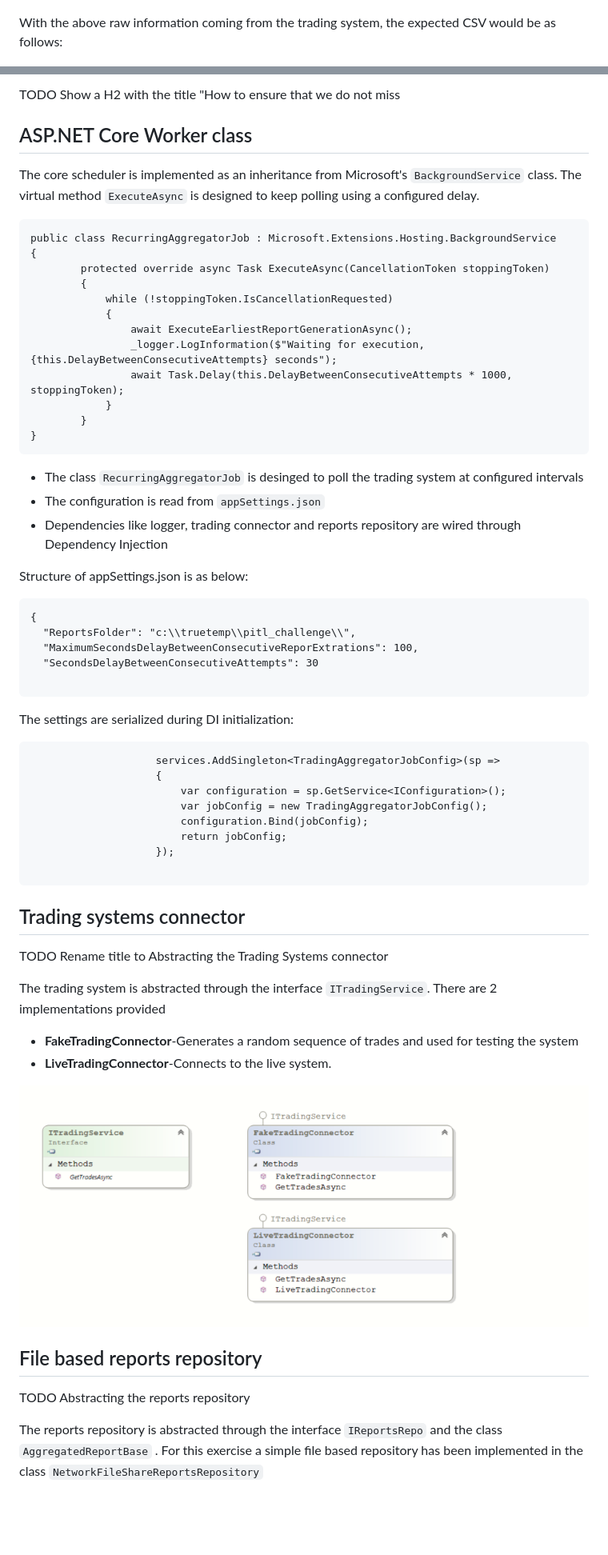
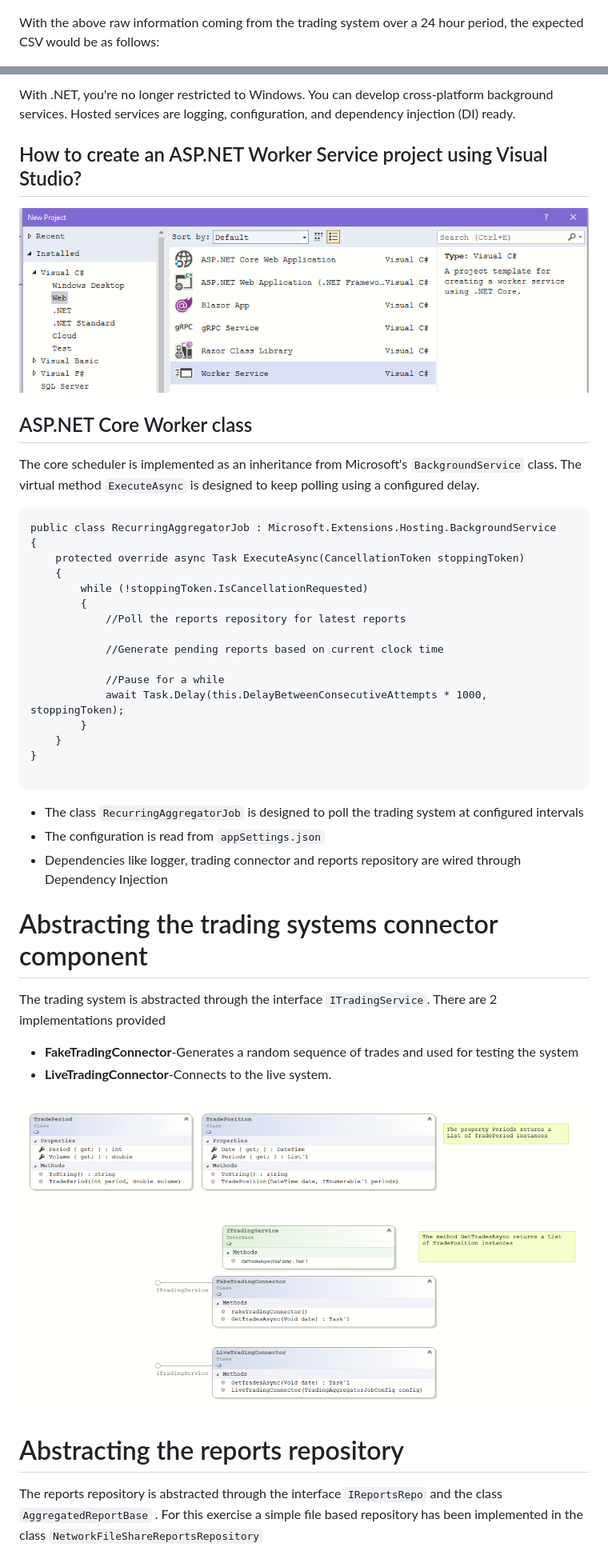
Before and after one commit to sdg002/AnyDotnetStuff, a Markdown page: ContosoTradingReportGenerator/README.MD, 2 parts joined by grey strips. Shown: that part at 80% size. Rendered like a GitHub page; pictures changed too: ContosoTradingReportGenerator/docs/images/trading_component.png, ContosoTradingReportGenerator/docs/images/visualstudio-workerservice-template.png (added); blank space fills up the shorter version.

````diff
--- a/ContosoTradingReportGenerator/README.MD
+++ b/ContosoTradingReportGenerator/README.MD
@@ -37,7 +52,7 @@ The interface to the trading system returns all trades across all positions for
 The hour is denoted by the **Period** field. The period number starts at 1, which is the first period of the day and starts at 23:00 (11 pm) on the previous day.
 ![tradingdata!](docs/images/trading-system-data-structure.png "tradingdata")
 
-With the above raw information coming from the trading system, the expected CSV would be as follows:
+With the above raw information coming from the trading system over a 24 hour period, the expected CSV would be as follows:
 
 ![csvstructure!](docs/images/csv-structure.png "csvstructure")
 
@@ -74,5 +96,10 @@ TODO Show a flowchart
 
-TODO Show a H2 with the title "How to ensure that we do not miss
+With .NET, you're no longer restricted to Windows. You can develop cross-platform background services. Hosted services are logging, configuration, and dependency injection (DI) ready.
+
+## How to create an ASP.NET Worker Service project using Visual Studio?
+
+![visualstudio-workerservice-template.png](docs/images/visualstudio-workerservice-template.png)
+
 
 ## ASP.NET Core Worker class
 
@@ -81,43 +108,26 @@ The virtual method `ExecuteAsync` is designed to keep polling using a configured
 ```
 public class RecurringAggregatorJob : Microsoft.Extensions.Hosting.BackgroundService
 {
-        protected override async Task ExecuteAsync(CancellationToken stoppingToken)
+    protected override async Task ExecuteAsync(CancellationToken stoppingToken)
+    {
+        while (!stoppingToken.IsCancellationRequested)
         {
-            while (!stoppingToken.IsCancellationRequested)
-            {
-                await ExecuteEarliestReportGenerationAsync();
-                _logger.LogInformation($"Waiting for execution, {this.DelayBetweenConsecutiveAttempts} seconds");
-                await Task.Delay(this.DelayBetweenConsecutiveAttempts * 1000, stoppingToken);
-            }
+            //Poll the reports repository for latest reports
+
+            //Generate pending reports based on current clock time
+
+            //Pause for a while
+            await Task.Delay(this.DelayBetweenConsecutiveAttempts * 1000, stoppingToken);
         }
+    }
 }
+
 ```
-- The class `RecurringAggregatorJob` is desinged to poll the trading system at configured intervals
+- The class `RecurringAggregatorJob` is designed to poll the trading system at configured intervals
 - The configuration is read from `appSettings.json`
 - Dependencies like logger, trading connector and reports repository are wired through Dependency Injection
 
-Structure of appSettings.json is as below:
-```
-{
-  "ReportsFolder": "c:\\truetemp\\pitl_challenge\\",
-  "MaximumSecondsDelayBetweenConsecutiveReporExtrations": 100,
-  "SecondsDelayBetweenConsecutiveAttempts": 30
-
-```
-The settings are serialized during DI initialization:
-```
-                    services.AddSingleton<TradingAggregatorJobConfig>(sp =>
-                    {
-                        var configuration = sp.GetService<IConfiguration>();
-                        var jobConfig = new TradingAggregatorJobConfig();
-                        configuration.Bind(jobConfig);
-                        return jobConfig;
-                    });
-
-```
-
-## Trading systems connector
-TODO Rename title to Abstracting the Trading Systems connector
+# Abstracting the trading systems connector component
 
 The trading system is abstracted through the interface `ITradingService`. There are 2 implementations provided
 - **FakeTradingConnector**-Generates a random sequence of trades and used for testing the system
@@ -126,9 +136,7 @@ The trading system is abstracted through the interface `ITradingService`. There
 ![tradingcomponent!](docs/images/trading_component.png "tradingcomponent")
 
 
-## File based reports repository
-
-TODO Abstracting the reports repository
+# Abstracting the reports repository
 
 The reports repository is abstracted through the interface `IReportsRepo` and the class `AggregatedReportBase` .
 For this exercise a simple file based repository has been implemented in the class `NetworkFileShareReportsRepository`
````
Also changed, not shown: other parts of ContosoTradingReportGenerator/README.MD (+123 -35 lines), ContosoTradingReportGenerator/docs/images/flow-chart.png (added), 2 other files.
